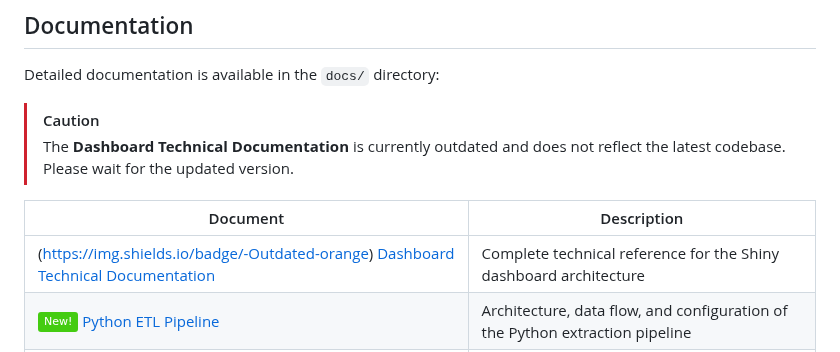
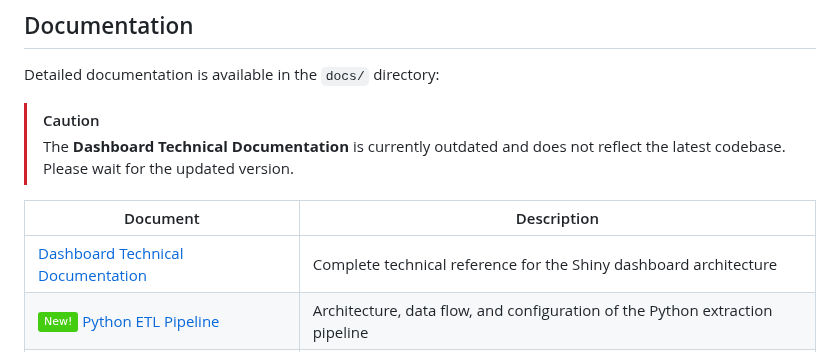
Before and after one commit to mathieubpoiriericm/icm-dashboard, a Markdown page: README.md, the part around the change. GitHub-like rendering; badges without logos.

```diff
--- a/README.md
+++ b/README.md
@@ -910,7 +910,7 @@ Detailed documentation is available in the `docs/` directory:
 
 | Document | Description |
 |----------|-------------|
-| (https://img.shields.io/badge/-Outdated-orange) [Dashboard Technical Documentation](docs/dashboard-technical-documentation.md) | Complete technical reference for the Shiny dashboard architecture |
+| [Dashboard Technical Documentation](docs/dashboard-technical-documentation.md) | Complete technical reference for the Shiny dashboard architecture |
 | ![New!](https://img.shields.io/badge/-New!-brightgreen) [Python ETL Pipeline](docs/python-etl-pipeline.md) | Architecture, data flow, and configuration of the Python extraction pipeline |
 | ![New!](https://img.shields.io/badge/-New!-brightgreen) [Pipeline Security](docs/pipeline-security.md) | Security audit findings, threat model, and hardening measures |
 | ![New!](https://img.shields.io/badge/-New!-brightgreen) [Kubernetes Cluster Overview](docs/kubernetes-cluster-overview.md) | Kubernetes cluster architecture, Helm chart components, and data flow |
```
